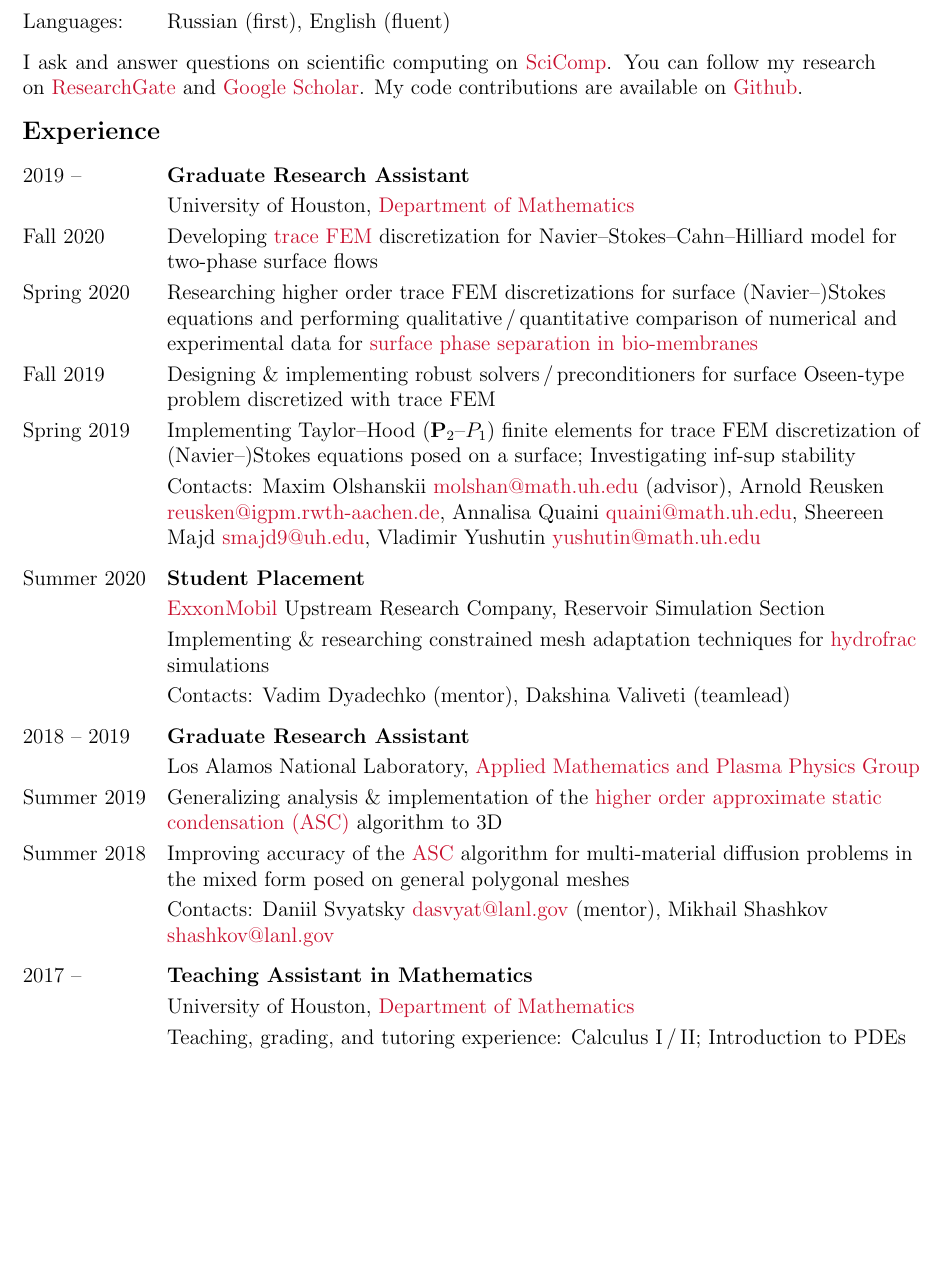
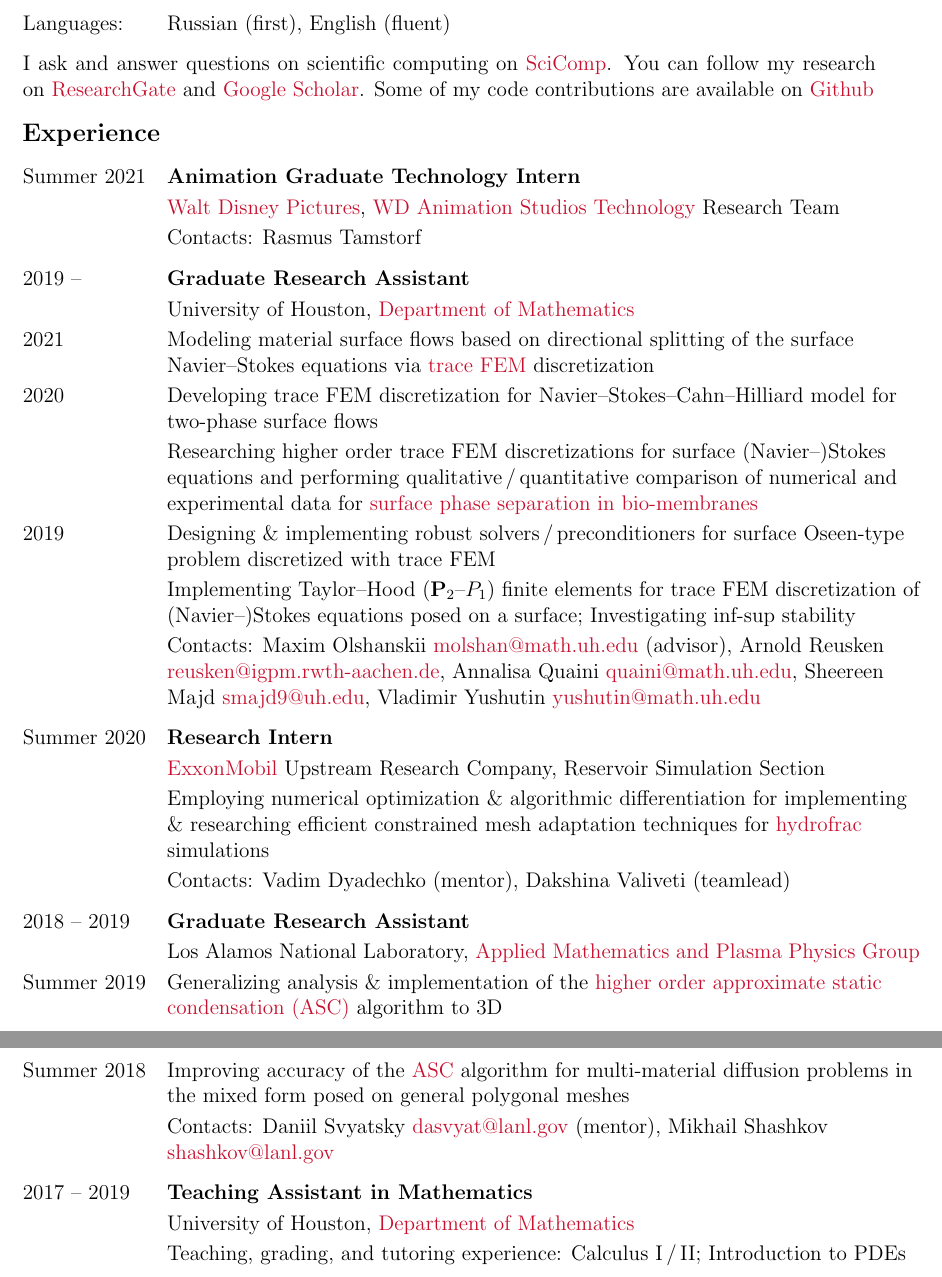
Before and after one commit to 56th/webpage, a LaTeX CV (alexander_zhiliakov_cv.tex): part of page 1 of 3 before the commit and two parts of pages 1 and 2 of 4 after it, the two joined at a grey line, cut so that both start at the same text, the shorter picture padded with empty space. Compiled offline with pdfLaTeX.

Commit message:
Add 2021 exp

```diff
--- a/alexander_zhiliakov_cv.tex
+++ b/alexander_zhiliakov_cv.tex
@@ -75,26 +74,31 @@
+		Major skills:	& Scientific computing, applied mathematics, numerical analysis, numerical optimization, (unfitted) finite element methods, preconditioners, computational fluid dynamics, computational haemodynamics, Unix\,/\,Windows, git, HPC (slurm, PAPI\,/\,TAU, OpenMP, Trilinos, Intel MKL), cmake, \texttt{C++\,11\,/\,17}, \texttt{FORTRAN}, \texttt{python}, \texttt{Wolfram Mathematica}\vspace{1mm}\\
 		Languages:		& Russian (first), English (fluent)\vspace{3mm}\\
-		\multicolumn{2}{p{17cm}}{I ask and answer questions on scientific computing on~\href{https://scicomp.stackexchange.com/users/21916/56th}{SciComp}. You can follow my research on~\href{https://www.researchgate.net/profile/Alexander_Zhiliakov}{ResearchGate} and \href{https://scholar.google.com/citations?user=wchxEFUAAAAJ}{Google Scholar}. My code contributions are available on \href{https://github.com/56th}{Github}.}\\
+		\multicolumn{2}{p{17cm}}{I ask and answer questions on scientific computing on~\href{https://scicomp.stackexchange.com/users/21916/56th}{SciComp}. You can follow my research on~\href{https://www.researchgate.net/profile/Alexander_Zhiliakov}{ResearchGate} and \href{https://scholar.google.com/citations?user=wchxEFUAAAAJ}{Google Scholar}. Some of my code contributions are available on \href{https://github.com/56th}{Github}}\\
 	\end{longtable}
 
 	\subsection*{Experience}
 
 	\begin{longtable}{ l >{\raggedright\arraybackslash}p{15cm} }
+		Summer 2021
+			& \textbf{Animation Graduate Technology Intern}\vspace{1mm}\\
+			& \href{https://www.disney.com/}{Walt Disney Pictures}, \href{https://www.disneyanimation.com/technology/}{WD Animation Studios Technology} Research Team\vspace{1mm}\\
+			& Contacts: Rasmus Tamstorf \vspace{3mm}\\
 		2019 --
 			& \textbf{Graduate Research Assistant}\vspace{1mm}\\
 			& University of Houston, \href{http://www.uh.edu/nsm/math/}{Department of Mathematics}\vspace{1mm}\\
-		Fall 2020
-			& Developing \href{https://www.math.uh.edu/~molshan/tracefinite.html}{trace FEM} discretization for Navier--Stokes--Cahn--Hilliard model for two-phase surface flows\vspace{1mm}\\
-		Spring 2020
+		2021
+			& Modeling material surface flows based on directional splitting of the surface Navier--Stokes equations via \href{https://www.math.uh.edu/~molshan/tracefinite.html}{trace FEM} discretization\vspace{1mm}\\
+		2020
+			& Developing trace FEM discretization for Navier--Stokes--Cahn--Hilliard model for two-phase surface flows\vspace{1mm}\\
 			& Researching higher order trace FEM discretizations for surface (Navier--)Stokes equations and performing qualitative\,/\,quantitative comparison of numerical and experimental data for \href{https://www.math.uh.edu/~molshan/material.html}{surface phase separation in bio-membranes}\vspace{1mm}\\
-		Fall 2019
+		2019
 			& Designing \& implementing robust solvers\,/\,preconditioners for surface Oseen-type problem discretized with trace FEM\vspace{1mm}\\
-		Spring 2019
 			& Implementing Taylor--Hood~($\mathbf{P}_2$--$P_1$) finite elements for trace FEM discretization of (Navier--)Stokes equations posed on a surface; Investigating inf-sup stability\vspace{1mm}\\
 			& Contacts: Maxim Olshanskii \href{mailto:molshan@math.uh.edu}{molshan@math.uh.edu} (advisor), Arnold Reusken \href{mailto:reusken@igpm.rwth-aachen.de}{reusken@igpm.rwth-aachen.de}, Annalisa Quaini \href{mailto:quaini@math.uh.edu}{quaini@math.uh.edu}, Sheereen Majd \href{mailto:smajd9@uh.edu}{smajd9@uh.edu}, Vladimir Yushutin \href{mailto:yushutin@math.uh.edu}{yushutin@math.uh.edu}\vspace{3mm}\\
 		Summer 2020
-			& \textbf{Student Placement}\vspace{1mm}\\
+			& \textbf{Research Intern}\vspace{1mm}\\
 			& \href{https://corporate.exxonmobil.com/}{ExxonMobil} Upstream Research Company, Reservoir Simulation Section\vspace{1mm}\\
-			& Implementing \& researching constrained mesh adaptation techniques for \href{https://en.wikipedia.org/wiki/Hydraulic_fracturing}{hydrofrac} simulations\vspace{1mm}\\
+			& Employing numerical optimization \& algorithmic differentiation for implementing \& researching efficient constrained mesh adaptation techniques for \href{https://en.wikipedia.org/wiki/Hydraulic_fracturing}{hydrofrac} simulations\vspace{1mm}\\
 			& Contacts: Vadim Dyadechko (mentor), Dakshina Valiveti (teamlead) \vspace{3mm}\\
 		2018 -- 2019
 			& \textbf{Graduate Research Assistant}\vspace{1mm}\\
@@ -104,7 +108,7 @@
 		Summer 2018
 			& Improving accuracy of the \href{https://www.researchgate.net/publication/318300724_Approximate_static_condensation_algorithm_for_solving_multi-material_diffusion_problems_on_meshes_non-aligned_with_material_interfaces}{ASC} algorithm for multi-material diffusion problems in the mixed form posed on general polygonal meshes\vspace{1mm}\\
 			& Contacts: Daniil Svyatsky \href{mailto:dasvyat@lanl.gov}{dasvyat@lanl.gov} (mentor), Mikhail Shashkov \href{mailto:shashkov@lanl.gov}{shashkov@lanl.gov}\vspace{3mm}\\
-		2017 --
+		2017 -- 2019
 			& \textbf{Teaching Assistant in Mathematics}\vspace{1mm}\\
 			& University of Houston, \href{http://www.uh.edu/nsm/math/}{Department of Mathematics}\vspace{1mm}\\
 			& Teaching, grading, and tutoring experience: Calculus I\,/\,II; Introduction to PDEs
```
Also changed, not shown: alexander_zhiliakov_cv.tex (20 more changed lines).
